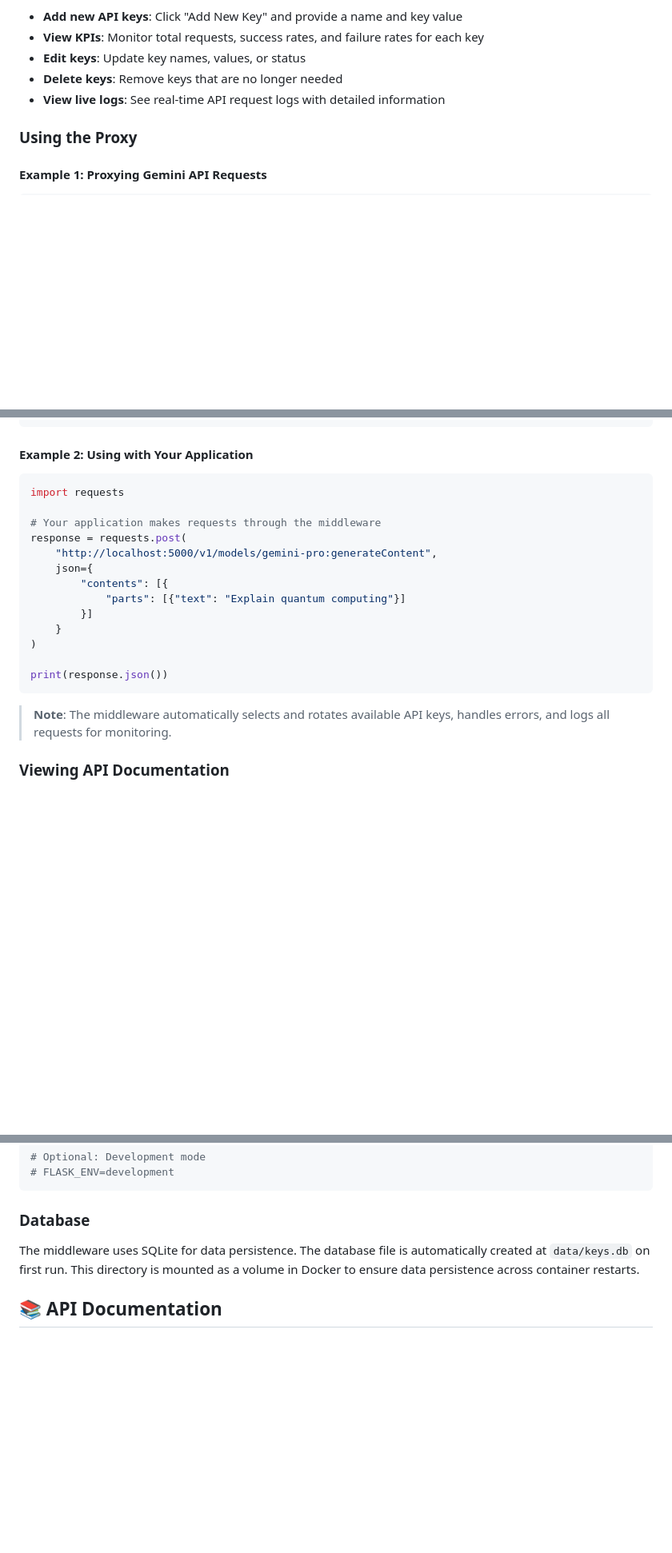
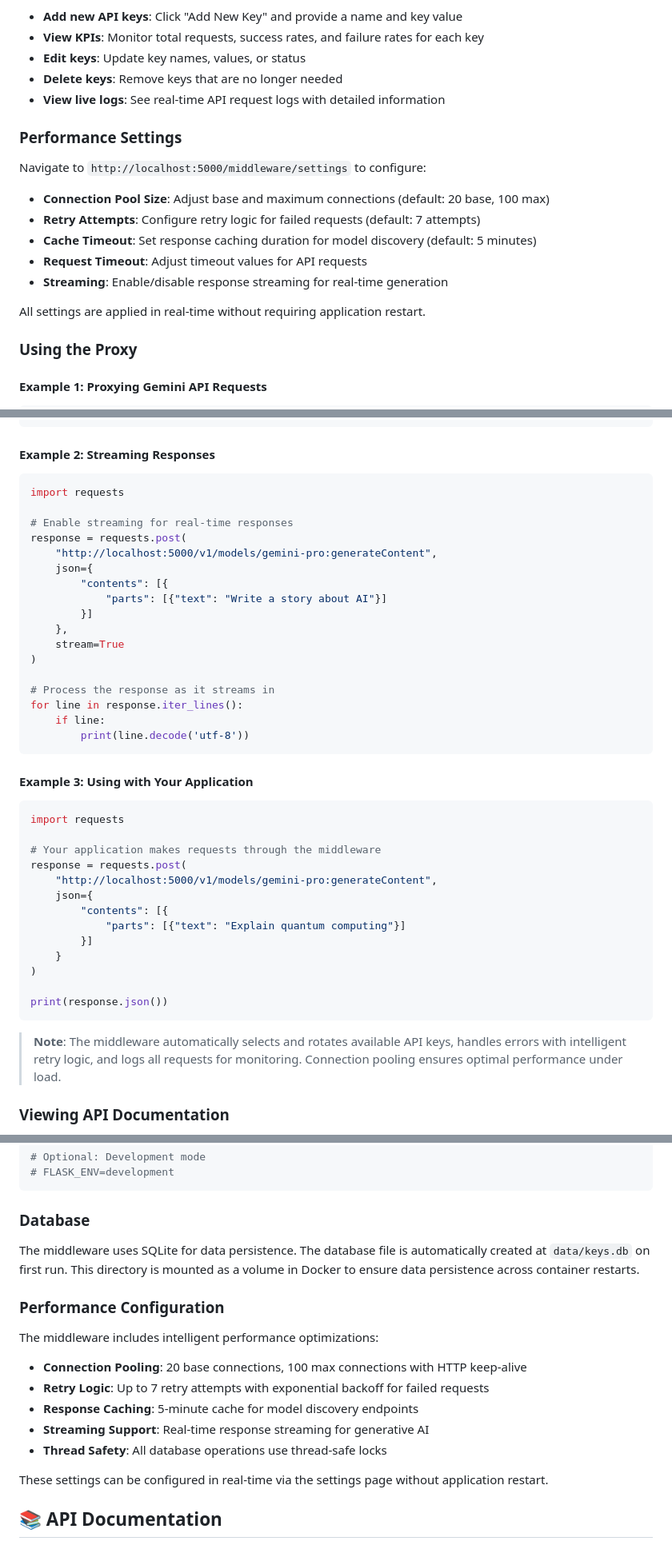
Before and after one commit to imamfahrudin/ai-api-middleware, a Markdown page: README.md, 3 parts joined by grey strips. Shown at 80% size. Rendered like a GitHub page; blank space fills up the shorter version.

````diff
--- a/README.md
+++ b/README.md
@@ -120,6 +123,17 @@ From the dashboard, you can:
 - **Delete keys**: Remove keys that are no longer needed
 - **View live logs**: See real-time API request logs with detailed information
 
+### Performance Settings
+
+Navigate to `http://localhost:5000/middleware/settings` to configure:
+- **Connection Pool Size**: Adjust base and maximum connections (default: 20 base, 100 max)
+- **Retry Attempts**: Configure retry logic for failed requests (default: 7 attempts)
+- **Cache Timeout**: Set response caching duration for model discovery (default: 5 minutes)
+- **Request Timeout**: Adjust timeout values for API requests
+- **Streaming**: Enable/disable response streaming for real-time generation
+
+All settings are applied in real-time without requiring application restart.
+
 ### Using the Proxy
 
 #### Example 1: Proxying Gemini API Requests
@@ -137,7 +151,29 @@ curl -X POST http://localhost:5000/v1/models/gemini-pro:generateContent \
   }'
 ```
 
-#### Example 2: Using with Your Application
+#### Example 2: Streaming Responses
+
+```python
+import requests
+
+# Enable streaming for real-time responses
+response = requests.post(
+    "http://localhost:5000/v1/models/gemini-pro:generateContent",
+    json={
+        "contents": [{
+            "parts": [{"text": "Write a story about AI"}]
+        }]
+    },
+    stream=True
+)
+
+# Process the response as it streams in
+for line in response.iter_lines():
+    if line:
+        print(line.decode('utf-8'))
+```
+
+#### Example 3: Using with Your Application
 
 ```python
 import requests
@@ -155,7 +191,7 @@ response = requests.post(
 print(response.json())
 ```
 
-> **Note**: The middleware automatically selects and rotates available API keys, handles errors, and logs all requests for monitoring.
+> **Note**: The middleware automatically selects and rotates available API keys, handles errors with intelligent retry logic, and logs all requests for monitoring. Connection pooling ensures optimal performance under load.
 
 ### Viewing API Documentation
 
@@ -188,6 +224,18 @@ MIDDLEWARE_PASSWORD=your_very_secure_password_123
 
 The middleware uses SQLite for data persistence. The database file is automatically created at `data/keys.db` on first run. This directory is mounted as a volume in Docker to ensure data persistence across container restarts.
 
+### Performance Configuration
+
+The middleware includes intelligent performance optimizations:
+
+- **Connection Pooling**: 20 base connections, 100 max connections with HTTP keep-alive
+- **Retry Logic**: Up to 7 retry attempts with exponential backoff for failed requests
+- **Response Caching**: 5-minute cache for model discovery endpoints
+- **Streaming Support**: Real-time response streaming for generative AI
+- **Thread Safety**: All database operations use thread-safe locks
+
+These settings can be configured in real-time via the settings page without application restart.
+
 ## 📚 API Documentation
 
 ### Authentication Endpoints
````
Also changed, not shown: other parts of README.md (+12 -0 lines), CLAUDE.md (+21 -1 lines).
